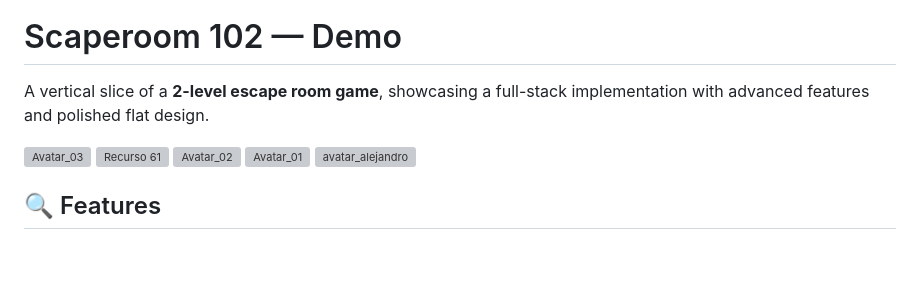
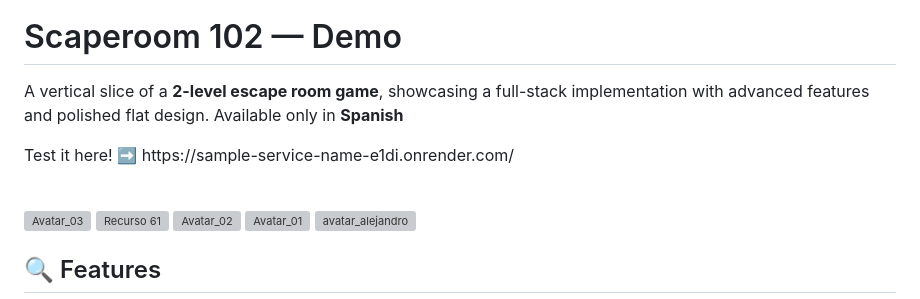
Before and after one commit to comicsanx/Scaperoom-Demo, a Markdown page: README.md, the part around the change. Rendered like a GitHub page; blank space fills up the shorter version; grey boxes are pictures that could not be loaded.

```diff
--- a/README.md
+++ b/README.md
@@ -2,7 +2,8 @@
 
 # Scaperoom 102 — Demo
 
-<p>A vertical slice of a <strong>2-level escape room game</strong>, showcasing a full-stack implementation with advanced features and polished flat design.</p>
+<p>A vertical slice of a <strong>2-level escape room game</strong>, showcasing a full-stack implementation with advanced features and polished flat design. Available only in <strong>Spanish</strong></p>
+<p>Test it here! ➡️ https://sample-service-name-e1di.onrender.com/</p><br/>
 <img width="190" height="190" alt="Avatar_03" src="https://github.com/user-attachments/assets/71dc4e38-5e0c-48b2-9061-dd3c16847d9d" />
 <img width="190" height="190" alt="Recurso 61" src="https://github.com/user-attachments/assets/e2c2356d-f181-4f7a-8833-39466eca7120" />
 <img width="190" height="190" alt="Avatar_02" src="https://github.com/user-attachments/assets/06051f72-74f2-4e3f-b0b5-bb3440505ed2" />
```
